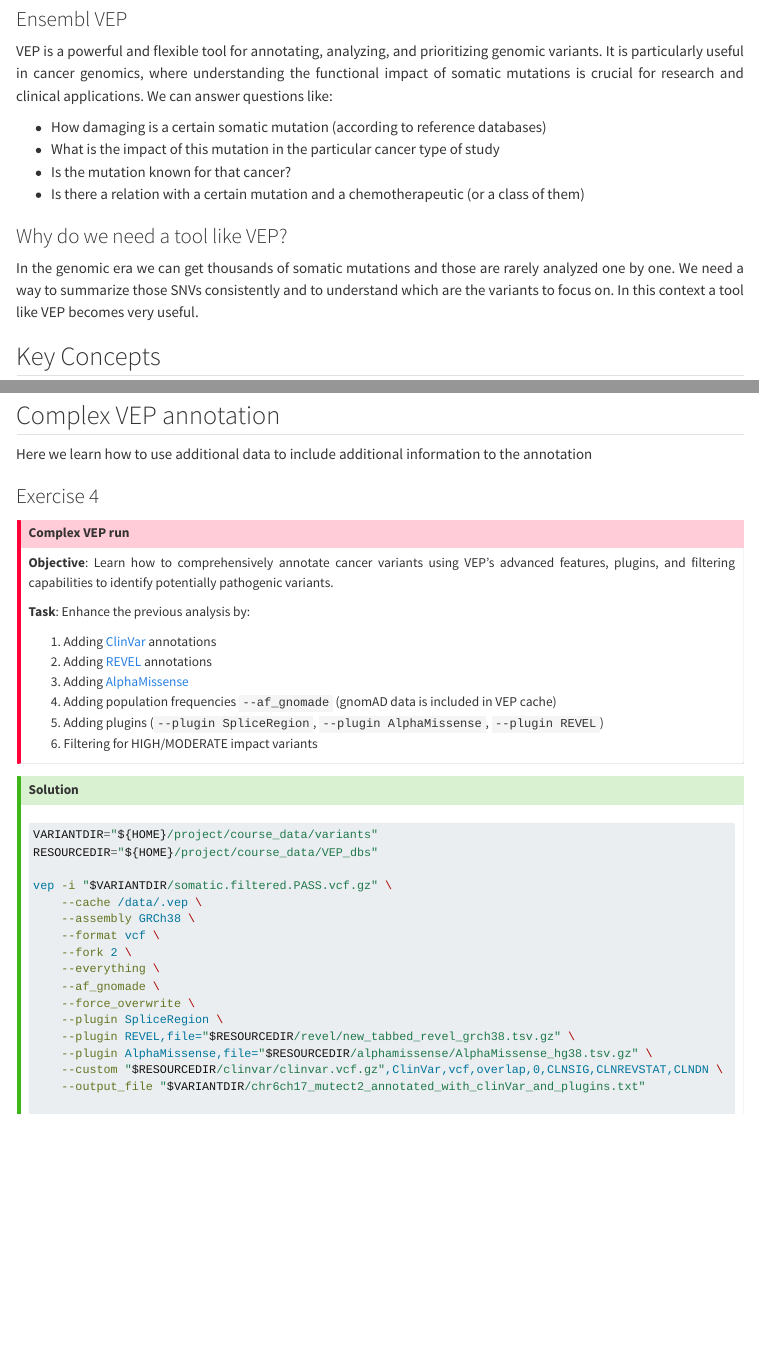
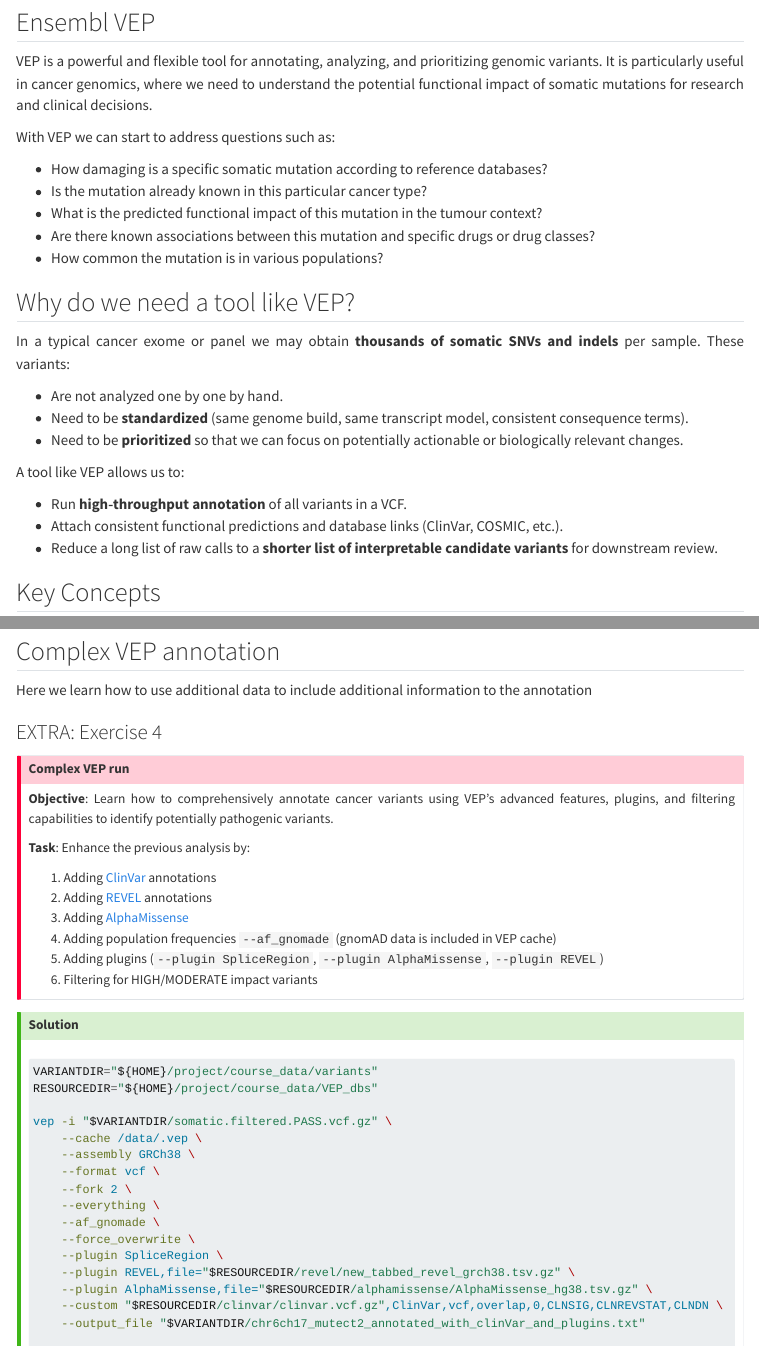
Before and after one commit to sib-swiss/cancer-variants-training, a Quarto document (variant_annotation.qmd): the page in a window 1100 px wide, from 170 px down, and a second part further down, joined at a grey line. Rendered offline with R 4.5, knitr and Pandoc in place of Quarto, with nearby package versions; menus at the side of the page are left out; long lines of code are wrapped.

Commit message:
Integration of feedback and classify some exercises as EXTRA: in the annotation part

```diff
--- a/variant_annotation.qmd
+++ b/variant_annotation.qmd
@@ -14,28 +14,31 @@
   Variants annotation
 </a>
 
-### Ensembl VEP
-VEP is a powerful and flexible tool for annotating, analyzing, and
-prioritizing genomic variants. It is particularly useful in cancer
-genomics, where understanding the functional impact of somatic mutations
-is crucial for research and clinical applications. We can answer
-questions like:
+## Ensembl VEP
 
-- How damaging is a certain somatic mutation (according
-to reference databases)
-- What is the impact of this mutation in the
-particular cancer type of study
-- Is the mutation known for that
-cancer?
-- Is there a relation with a certain mutation and a
-chemotherapeutic (or a class of them)
+VEP is a powerful and flexible tool for annotating, analyzing, and prioritizing genomic variants. It is particularly useful in cancer genomics, where we need to understand the potential functional impact of somatic mutations for research and clinical decisions.
 
-### Why do we need a tool like VEP?
+With VEP we can start to address questions such as:
 
-In the genomic era we can get thousands of somatic mutations and those
-are rarely analyzed one by one. We need a way to summarize those SNVs
-consistently and to understand which are the variants to focus on. In this
-context a tool like VEP becomes very useful.
+- How damaging is a specific somatic mutation according to reference databases?
+- Is the mutation already known in this particular cancer type?
+- What is the predicted functional impact of this mutation in the tumour context?
+- Are there known associations between this mutation and specific drugs or drug classes?
+- How common the mutation is in various populations?
+
+## Why do we need a tool like VEP?
+
+In a typical cancer exome or panel we may obtain **thousands of somatic SNVs and indels** per sample. These variants:
+
+- Are not analyzed one by one by hand.
+- Need to be **standardized** (same genome build, same transcript model, consistent consequence terms).
+- Need to be **prioritized** so that we can focus on potentially actionable or biologically relevant changes.
+
+A tool like VEP allows us to:
+
+- Run **high‑throughput annotation** of all variants in a VCF.
+- Attach consistent functional predictions and database links (ClinVar, COSMIC, etc.).
+- Reduce a long list of raw calls to a **shorter list of interpretable candidate variants** for downstream review.
 
 ## Key Concepts
 
@@ -657,7 +660,7 @@
 ## Complex VEP annotation
 Here we learn how to use additional data to include additional information to the annotation
 
-### Exercise 4
+### EXTRA: Exercise 4
 
 ::: {.callout-important}
 ## Complex VEP run
```
Also changed, not shown: index.qmd (+3 -1 lines), slides/01_course_intro.qmd (+6 -0 lines), assets/quality_control/multiqc_report.html (added), variant_annotation.qmd (2 more changed lines).
